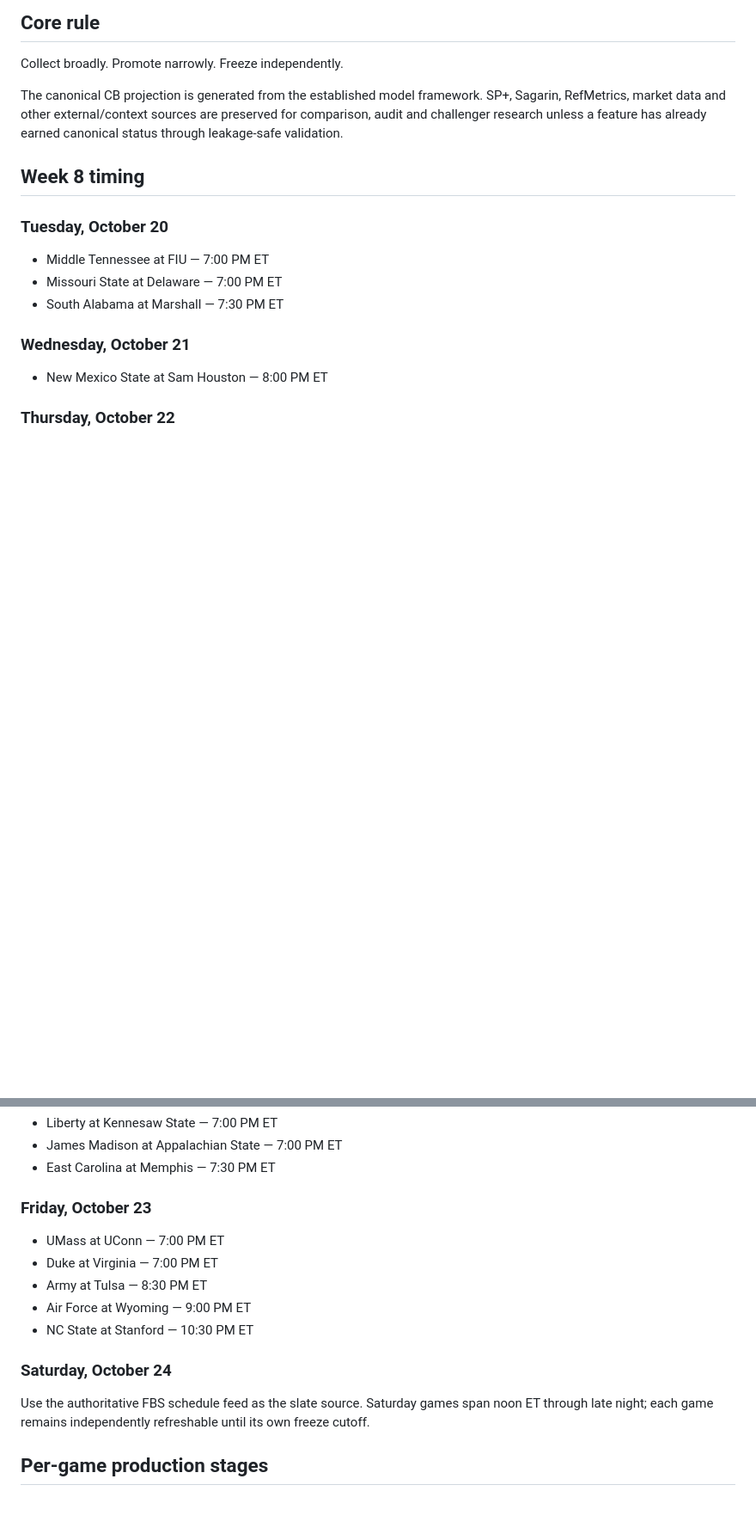
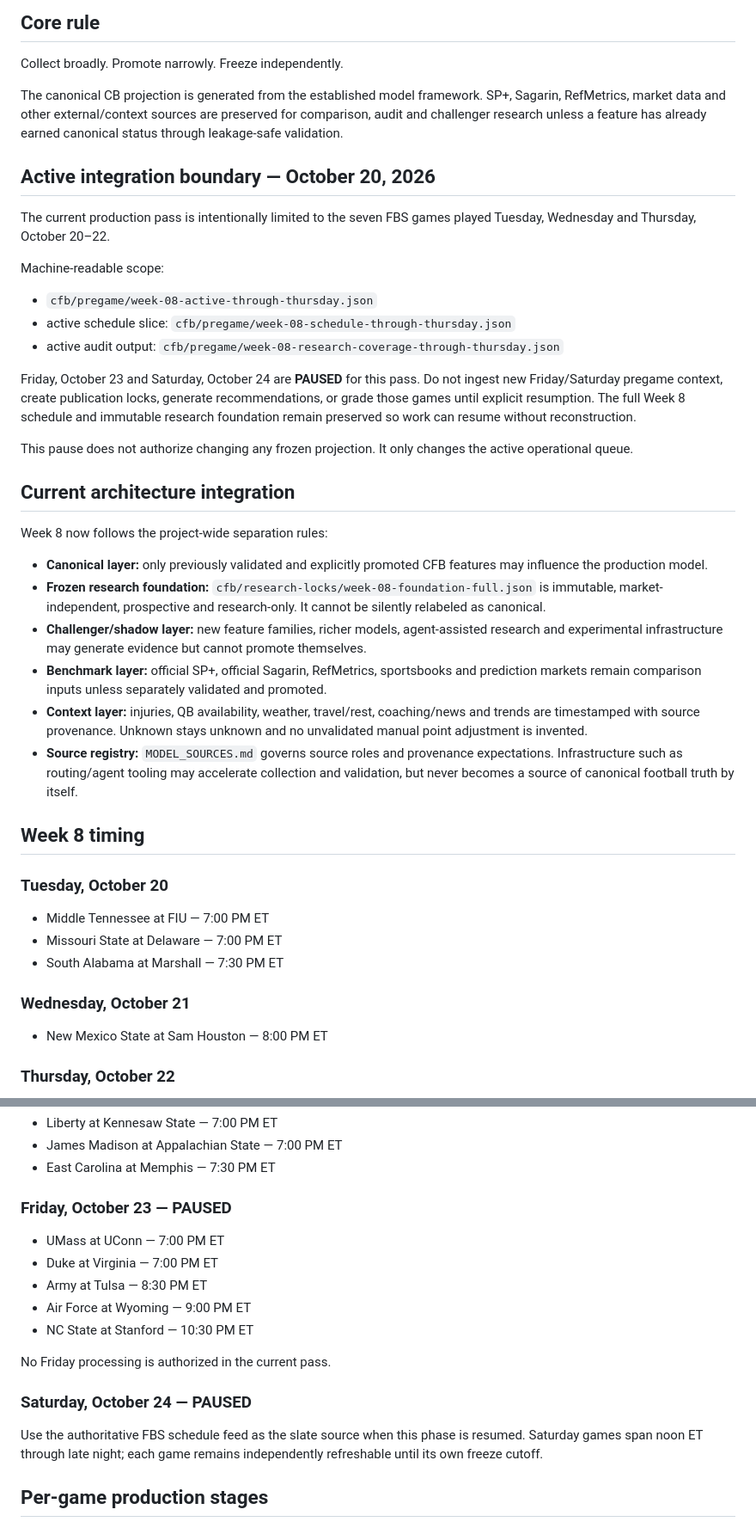
Before and after one commit to Yaboiee227/cfb-model-lab, a Markdown page: WEEK8_OPERATIONS.md, 2 parts joined by grey strips. Shown at 86% size. Drawn GitHub-style; blank space fills up the shorter version.

Commit message:
Set Week 8 active scope through Thursday

```diff
--- a/WEEK8_OPERATIONS.md
+++ b/WEEK8_OPERATIONS.md
@@ -9,6 +9,30 @@ Operate Week 8 as a rolling, pregame-only production cycle. Maximize legitimate
 Collect broadly. Promote narrowly. Freeze independently.
 
 The canonical CB projection is generated from the established model framework. SP+, Sagarin, RefMetrics, market data and other external/context sources are preserved for comparison, audit and challenger research unless a feature has already earned canonical status through leakage-safe validation.
+
+## Active integration boundary — October 20, 2026
+
+The current production pass is intentionally limited to the seven FBS games played Tuesday, Wednesday and Thursday, October 20–22.
+
+Machine-readable scope:
+- `cfb/pregame/week-08-active-through-thursday.json`
+- active schedule slice: `cfb/pregame/week-08-schedule-through-thursday.json`
+- active audit output: `cfb/pregame/week-08-research-coverage-through-thursday.json`
+
+Friday, October 23 and Saturday, October 24 are **PAUSED** for this pass. Do not ingest new Friday/Saturday pregame context, create publication locks, generate recommendations, or grade those games until explicit resumption. The full Week 8 schedule and immutable research foundation remain preserved so work can resume without reconstruction.
+
+This pause does not authorize changing any frozen projection. It only changes the active operational queue.
+
+## Current architecture integration
+
+Week 8 now follows the project-wide separation rules:
+
+- **Canonical layer:** only previously validated and explicitly promoted CFB features may influence the production model.
+- **Frozen research foundation:** `cfb/research-locks/week-08-foundation-full.json` is immutable, market-independent, prospective and research-only. It cannot be silently relabeled as canonical.
+- **Challenger/shadow layer:** new feature families, richer models, agent-assisted research and experimental infrastructure may generate evidence but cannot promote themselves.
+- **Benchmark layer:** official SP+, official Sagarin, RefMetrics, sportsbooks and prediction markets remain comparison inputs unless separately validated and promoted.
+- **Context layer:** injuries, QB availability, weather, travel/rest, coaching/news and trends are timestamped with source provenance. Unknown stays unknown and no unvalidated manual point adjustment is invented.
+- **Source registry:** `MODEL_SOURCES.md` governs source roles and provenance expectations. Infrastructure such as routing/agent tooling may accelerate collection and validation, but never becomes a source of canonical football truth by itself.
 
 ## Week 8 timing
 
@@ -25,15 +49,17 @@ The canonical CB projection is generated from the established model framework. S
 - James Madison at Appalachian State — 7:00 PM ET
 - East Carolina at Memphis — 7:30 PM ET
 
-### Friday, October 23
+### Friday, October 23 — PAUSED
 - UMass at UConn — 7:00 PM ET
 - Duke at Virginia — 7:00 PM ET
 - Army at Tulsa — 8:30 PM ET
 - Air Force at Wyoming — 9:00 PM ET
 - NC State at Stanford — 10:30 PM ET
 
-### Saturday, October 24
-Use the authoritative FBS schedule feed as the slate source. Saturday games span noon ET through late night; each game remains independently refreshable until its own freeze cutoff.
+No Friday processing is authorized in the current pass.
+
+### Saturday, October 24 — PAUSED
+Use the authoritative FBS schedule feed as the slate source when this phase is resumed. Saturday games span noon ET through late night; each game remains independently refreshable until its own freeze cutoff.
 
 ## Per-game production stages
 
```
Also changed, not shown: other parts of WEEK8_OPERATIONS.md (+17 -4 lines).
